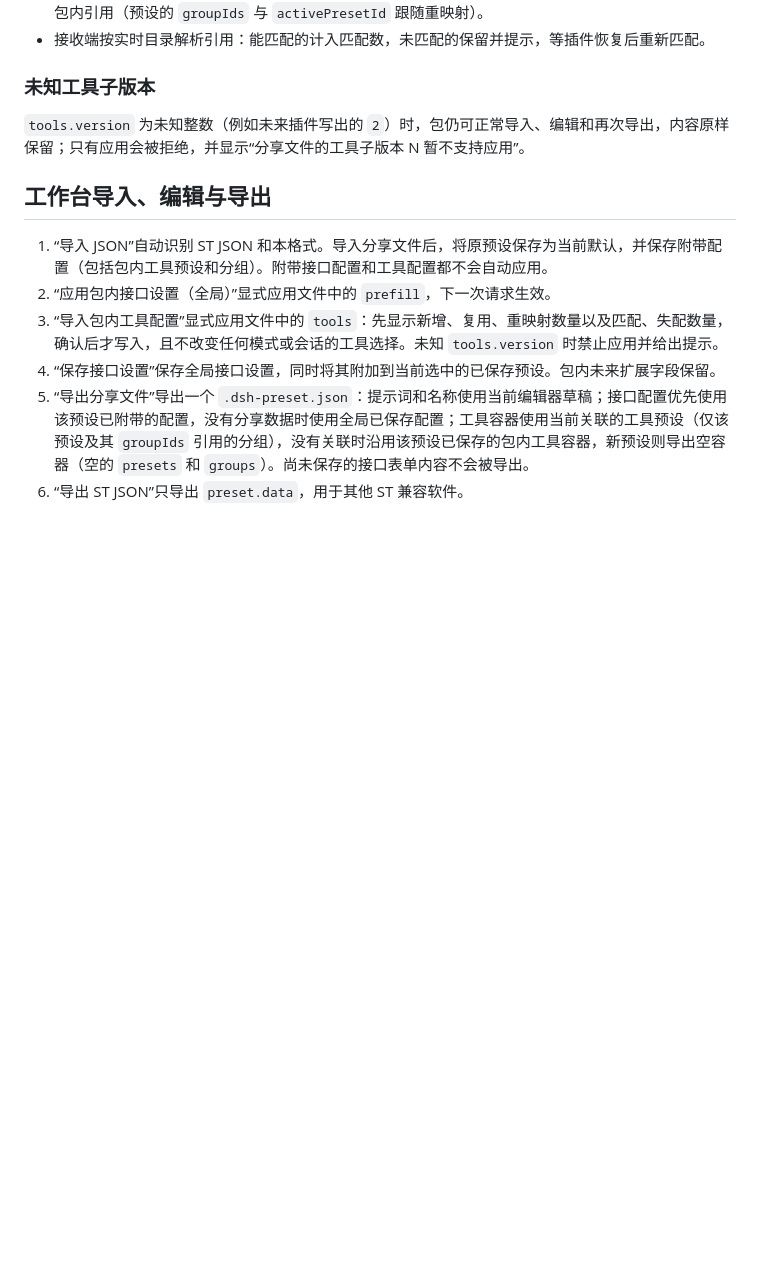
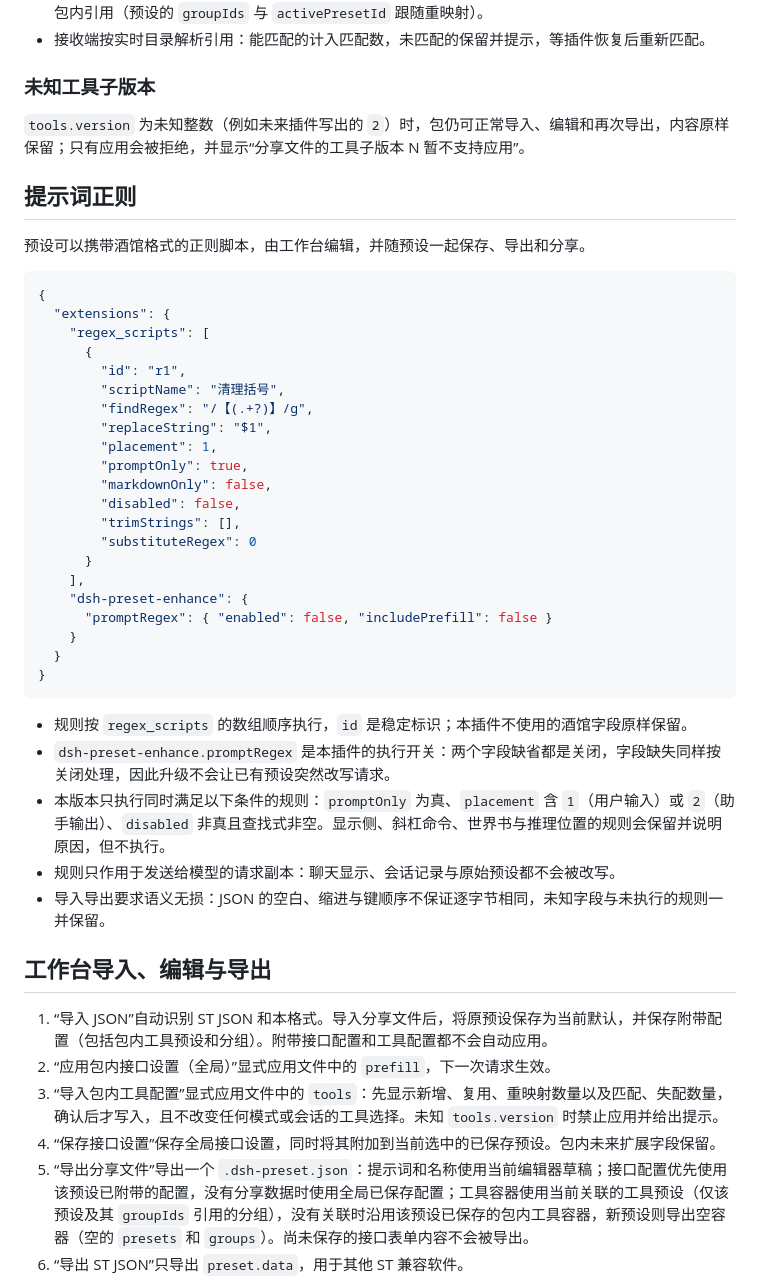
Before and after one commit to bychv/dsh-preset-enhance, a Markdown page: PRESET_FORMAT.md, the part around the change. GitHub-like rendering; blank space fills up the shorter version.

Commit message:
docs: describe the prompt-side regex switches and rule data

````diff
--- a/PRESET_FORMAT.md
+++ b/PRESET_FORMAT.md
@@ -157,6 +157,39 @@
 
 `tools.version` 为未知整数（例如未来插件写出的 `2`）时，包仍可正常导入、编辑和再次导出，内容原样保留；只有应用会被拒绝，并显示“分享文件的工具子版本 N 暂不支持应用”。
 
+## 提示词正则
+
+预设可以携带酒馆格式的正则脚本，由工作台编辑，并随预设一起保存、导出和分享。
+
+```json
+{
+  "extensions": {
+    "regex_scripts": [
+      {
+        "id": "r1",
+        "scriptName": "清理括号",
+        "findRegex": "/【(.+?)】/g",
+        "replaceString": "$1",
+        "placement": 1,
+        "promptOnly": true,
+        "markdownOnly": false,
+        "disabled": false,
+        "trimStrings": [],
+        "substituteRegex": 0
+      }
+    ],
+    "dsh-preset-enhance": {
+      "promptRegex": { "enabled": false, "includePrefill": false }
+    }
+  }
+}
+```
+
+- 规则按 `regex_scripts` 的数组顺序执行，`id` 是稳定标识；本插件不使用的酒馆字段原样保留。
+- `dsh-preset-enhance.promptRegex` 是本插件的执行开关：两个字段缺省都是关闭，字段缺失同样按关闭处理，因此升级不会让已有预设突然改写请求。
+- 本版本只执行同时满足以下条件的规则：`promptOnly` 为真、`placement` 含 `1`（用户输入）或 `2`（助手输出）、`disabled` 非真且查找式非空。显示侧、斜杠命令、世界书与推理位置的规则会保留并说明原因，但不执行。
+- 规则只作用于发送给模型的请求副本：聊天显示、会话记录与原始预设都不会被改写。
+- 导入导出要求语义无损：JSON 的空白、缩进与键顺序不保证逐字节相同，未知字段与未执行的规则一并保留。
 ## 工作台导入、编辑与导出
 
 1. “导入 JSON”自动识别 ST JSON 和本格式。导入分享文件后，将原预设保存为当前默认，并保存附带配置（包括包内工具预设和分组）。附带接口配置和工具配置都不会自动应用。
````
Also changed, not shown: README.md (+9 -0 lines).
